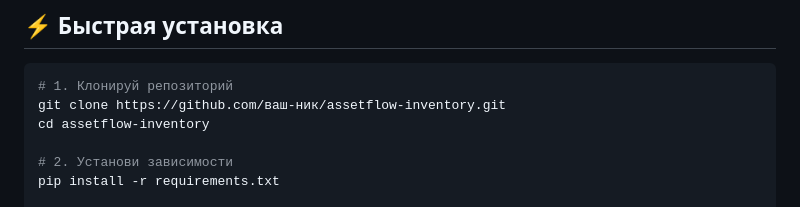
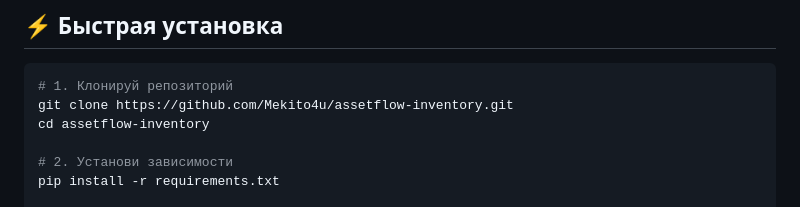
Before and after one commit to Mekito4u/assetflow-inventory, a Markdown page: README.md, the part around the change. Drawn GitHub-style.

````diff
--- a/README.md
+++ b/README.md
@@ -30,7 +30,7 @@
 
 ```bash
 # 1. Клонируй репозиторий
-git clone https://github.com/ваш-ник/assetflow-inventory.git
+git clone https://github.com/Mekito4u/assetflow-inventory.git
 cd assetflow-inventory
 
 # 2. Установи зависимости
````
